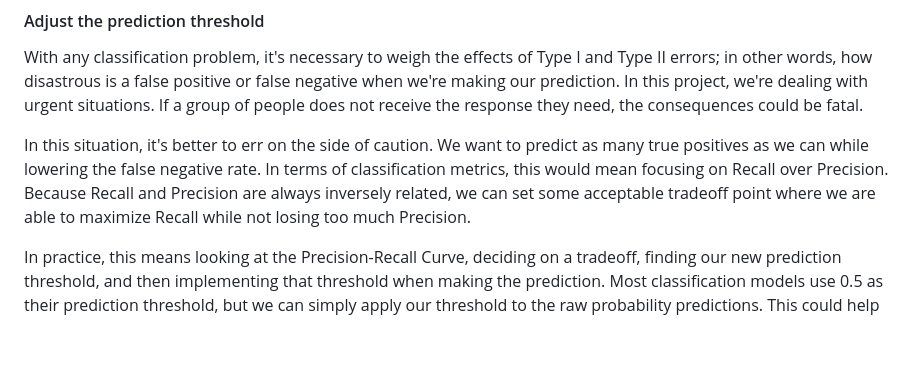
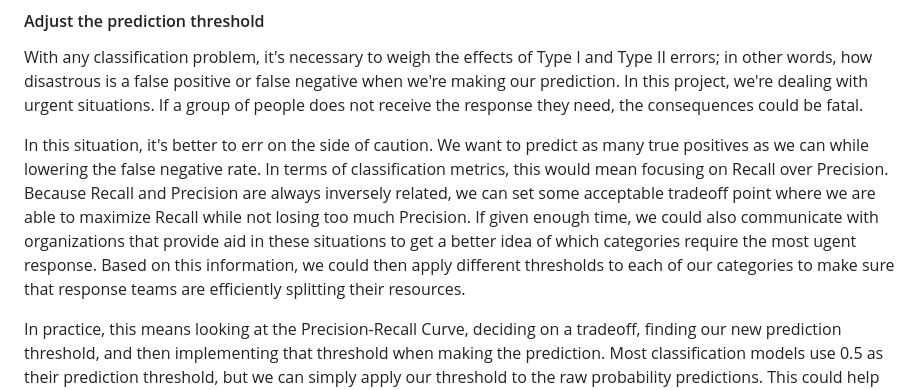
Before and after one commit to gkap720/disaster-response, a Markdown page: README.md, the part around the change. Drawn GitHub-style; blank space fills up the shorter version.

```diff
--- a/README.md
+++ b/README.md
@@ -19,7 +19,7 @@ Alternatively, we could try doing the exact opposite; duplicating elements of th
 #### Adjust the prediction threshold
 With any classification problem, it's necessary to weigh the effects of Type I and Type II errors; in other words, how disastrous is a false positive or false negative when we're making our prediction. In this project, we're dealing with urgent situations. If a group of people does not receive the response they need, the consequences could be fatal.
 
-In this situation, it's better to err on the side of caution. We want to predict as many true positives as we can while lowering the false negative rate. In terms of classification metrics, this would mean focusing on Recall over Precision. Because Recall and Precision are always inversely related, we can set some acceptable tradeoff point where we are able to maximize Recall while not losing too much Precision.
+In this situation, it's better to err on the side of caution. We want to predict as many true positives as we can while lowering the false negative rate. In terms of classification metrics, this would mean focusing on Recall over Precision. Because Recall and Precision are always inversely related, we can set some acceptable tradeoff point where we are able to maximize Recall while not losing too much Precision. If given enough time, we could also communicate with organizations that provide aid in these situations to get a better idea of which categories require the most ugent response. Based on this information, we could then apply different thresholds to each of our categories to make sure that response teams are efficiently splitting their resources.
 
 In practice, this means looking at the Precision-Recall Curve, deciding on a tradeoff, finding our new prediction threshold, and then implementing that threshold when making the prediction. Most classification models use 0.5 as their prediction threshold, but we can simply apply our threshold to the raw probability predictions. This could help us to reduce false negatives and make sure that people asking for help get the aid they need.
 ## Usage Instructions:
```
